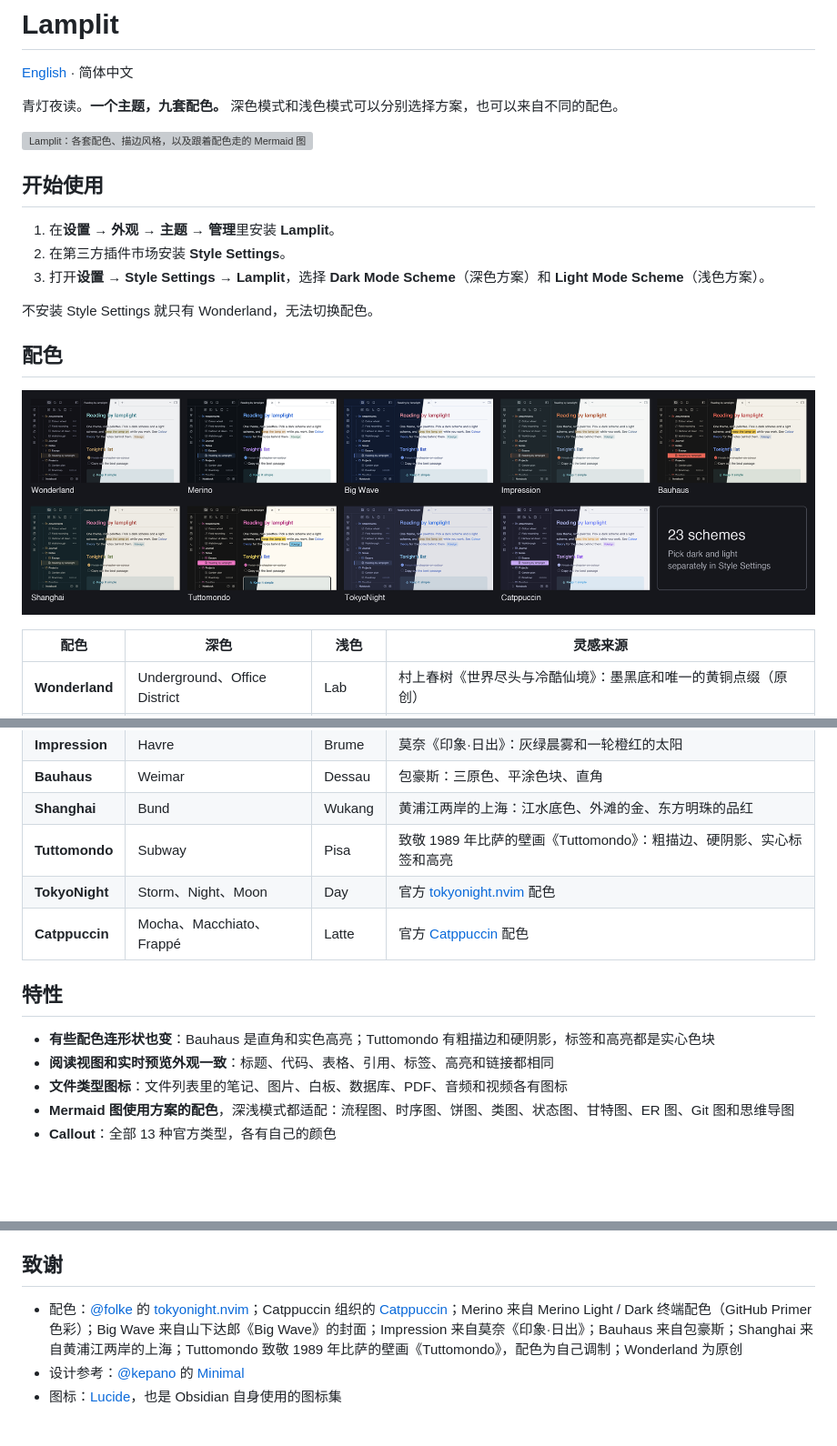
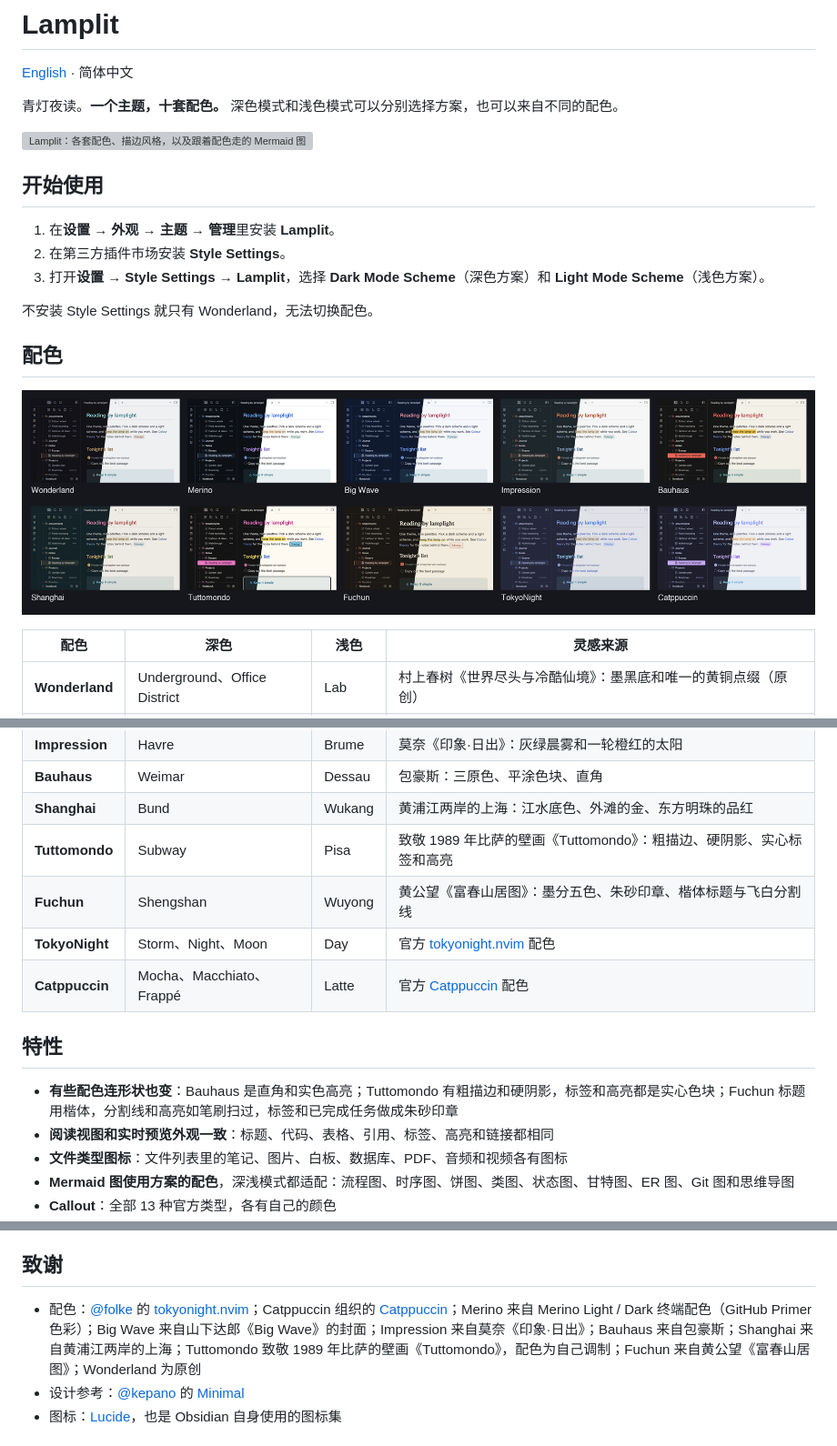
Before and after one commit to agiledolphin/lamplit, a Markdown page: README.zh-CN.md, 3 parts joined by grey strips. Shown at 91% size. Rendered like a GitHub page; pictures changed too: palettes.png; blank space fills up the shorter version; grey boxes are pictures that could not be loaded.

```diff
--- a/README.zh-CN.md
+++ b/README.zh-CN.md
@@ -2,7 +2,7 @@
 
 [English](README.md) · 简体中文
 
-青灯夜读。**一个主题，九套配色。** 深色模式和浅色模式可以分别选择方案，也可以来自不同的配色。
+青灯夜读。**一个主题，十套配色。** 深色模式和浅色模式可以分别选择方案，也可以来自不同的配色。
 
 ![Lamplit：各套配色、描边风格，以及跟着配色走的 Mermaid 图](highlights.gif)
 
@@ -27,12 +27,13 @@
 | **Bauhaus** | Weimar | Dessau | 包豪斯：三原色、平涂色块、直角 |
 | **Shanghai** | Bund | Wukang | 黄浦江两岸的上海：江水底色、外滩的金、东方明珠的品红 |
 | **Tuttomondo** | Subway | Pisa | 致敬 1989 年比萨的壁画《Tuttomondo》：粗描边、硬阴影、实心标签和高亮 |
+| **Fuchun** | Shengshan | Wuyong | 黄公望《富春山居图》：墨分五色、朱砂印章、楷体标题与飞白分割线 |
 | **TokyoNight** | Storm、Night、Moon | Day | 官方 [tokyonight.nvim](https://github.com/folke/tokyonight.nvim) 配色 |
 | **Catppuccin** | Mocha、Macchiato、Frappé | Latte | 官方 [Catppuccin](https://catppuccin.com) 配色 |
 
 ## 特性
 
-- **有些配色连形状也变**：Bauhaus 是直角和实色高亮；Tuttomondo 有粗描边和硬阴影，标签和高亮都是实心色块
+- **有些配色连形状也变**：Bauhaus 是直角和实色高亮；Tuttomondo 有粗描边和硬阴影，标签和高亮都是实心色块；Fuchun 标题用楷体，分割线和高亮如笔刷扫过，标签和已完成任务做成朱砂印章
 - **阅读视图和实时预览外观一致**：标题、代码、表格、引用、标签、高亮和链接都相同
 - **文件类型图标**：文件列表里的笔记、图片、白板、数据库、PDF、音频和视频各有图标
 - **Mermaid 图使用方案的配色**，深浅模式都适配：流程图、时序图、饼图、类图、状态图、甘特图、ER 图、Git 图和思维导图
@@ -62,7 +63,7 @@ Style Settings 页面还有四个开关：**Hide Folder Icons**（隐藏文件
 
 ## 致谢
 
-- 配色：[@folke](https://github.com/folke) 的 [tokyonight.nvim](https://github.com/folke/tokyonight.nvim)；Catppuccin 组织的 [Catppuccin](https://catppuccin.com)；Merino 来自 Merino Light / Dark 终端配色（GitHub Primer 色彩）；Big Wave 来自山下达郎《Big Wave》的封面；Impression 来自莫奈《印象·日出》；Bauhaus 来自包豪斯；Shanghai 来自黄浦江两岸的上海；Tuttomondo 致敬 1989 年比萨的壁画《Tuttomondo》，配色为自己调制；Wonderland 为原创
+- 配色：[@folke](https://github.com/folke) 的 [tokyonight.nvim](https://github.com/folke/tokyonight.nvim)；Catppuccin 组织的 [Catppuccin](https://catppuccin.com)；Merino 来自 Merino Light / Dark 终端配色（GitHub Primer 色彩）；Big Wave 来自山下达郎《Big Wave》的封面；Impression 来自莫奈《印象·日出》；Bauhaus 来自包豪斯；Shanghai 来自黄浦江两岸的上海；Tuttomondo 致敬 1989 年比萨的壁画《Tuttomondo》，配色为自己调制；Fuchun 来自黄公望《富春山居图》；Wonderland 为原创
 - 设计参考：[@kepano](https://github.com/kepano) 的 [Minimal](https://github.com/kepano/obsidian-minimal)
 - 图标：[Lucide](https://lucide.dev)，也是 Obsidian 自身使用的图标集
 
```
Also changed, not shown: other parts of README.zh-CN.md (+1 -1 lines), README.md (+5 -4 lines), 2 other files.
